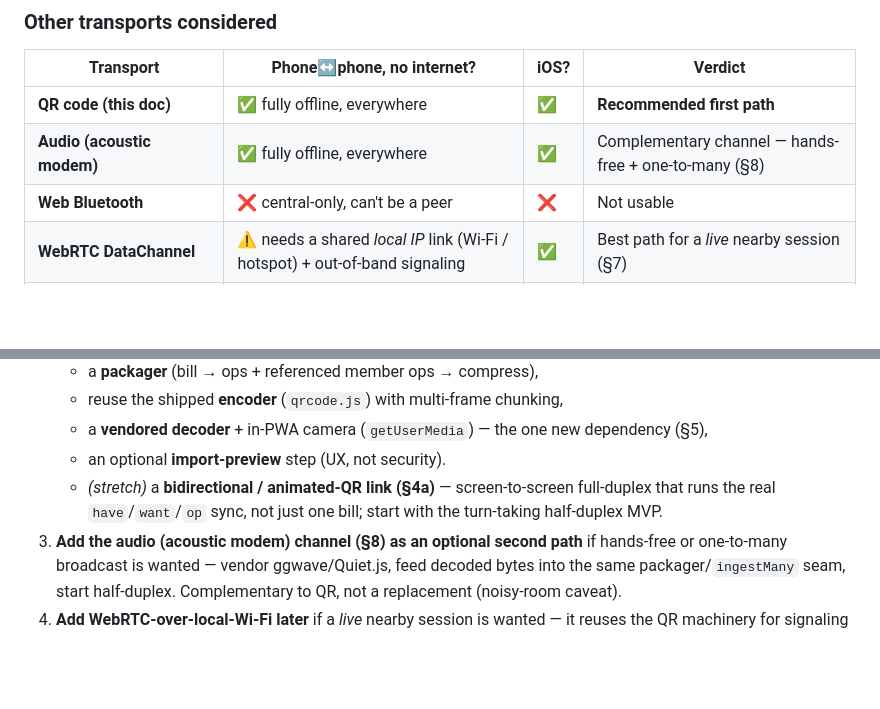
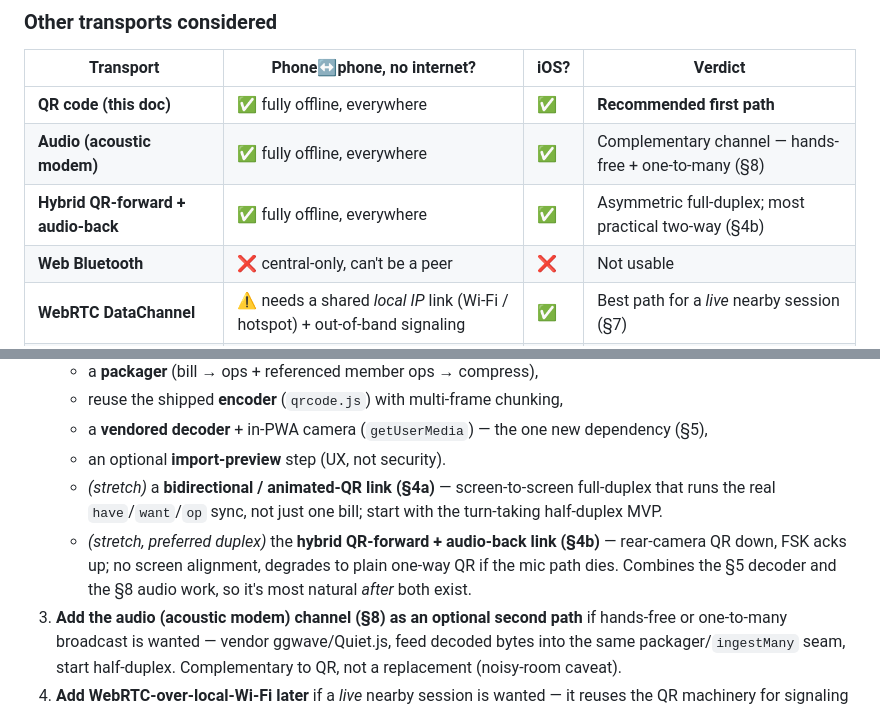
Before and after one commit to benny-kc/siano-next, a Markdown page: docs/qr-sync.md, 2 parts joined by grey strips. Rendered like a GitHub page; blank space fills up the shorter version.

```diff
--- a/docs/qr-sync.md
+++ b/docs/qr-sync.md
@@ -309,6 +390,7 @@ browser. This is the shape of the API, not something we can code around.
 |---|---|---|---|
 | **QR code (this doc)** | ✅ fully offline, everywhere | ✅ | **Recommended first path** |
 | **Audio (acoustic modem)** | ✅ fully offline, everywhere | ✅ | Complementary channel — hands-free + one-to-many (§8) |
+| **Hybrid QR-forward + audio-back** | ✅ fully offline, everywhere | ✅ | Asymmetric full-duplex; most practical two-way (§4b) |
 | **Web Bluetooth** | ❌ central-only, can't be a peer | ❌ | Not usable |
 | **WebRTC DataChannel** | ⚠️ needs a shared *local IP* link (Wi-Fi / hotspot) + out-of-band signaling | ✅ | Best path for a *live* nearby session (§7) |
 | **Web NFC** | tap-only, tiny NDEF, Android Chrome only | ❌ | Bootstrap/handoff at most |
@@ -441,6 +523,10 @@ QR is the stronger primary; audio is a compelling optional second channel.
    - *(stretch)* a **bidirectional / animated-QR link (§4a)** — screen-to-screen
      full-duplex that runs the real `have`/`want`/`op` sync, not just one bill;
      start with the turn-taking half-duplex MVP.
+   - *(stretch, preferred duplex)* the **hybrid QR-forward + audio-back link
+     (§4b)** — rear-camera QR down, FSK acks up; no screen alignment, degrades to
+     plain one-way QR if the mic path dies. Combines the §5 decoder and the §8
+     audio work, so it's most natural *after* both exist.
 3. **Add the audio (acoustic modem) channel (§8) as an optional second path**
    if hands-free or one-to-many broadcast is wanted — vendor ggwave/Quiet.js,
    feed decoded bytes into the same packager/`ingestMany` seam, start
```
Also changed, not shown: other parts of docs/qr-sync.md (+81 -0 lines).
